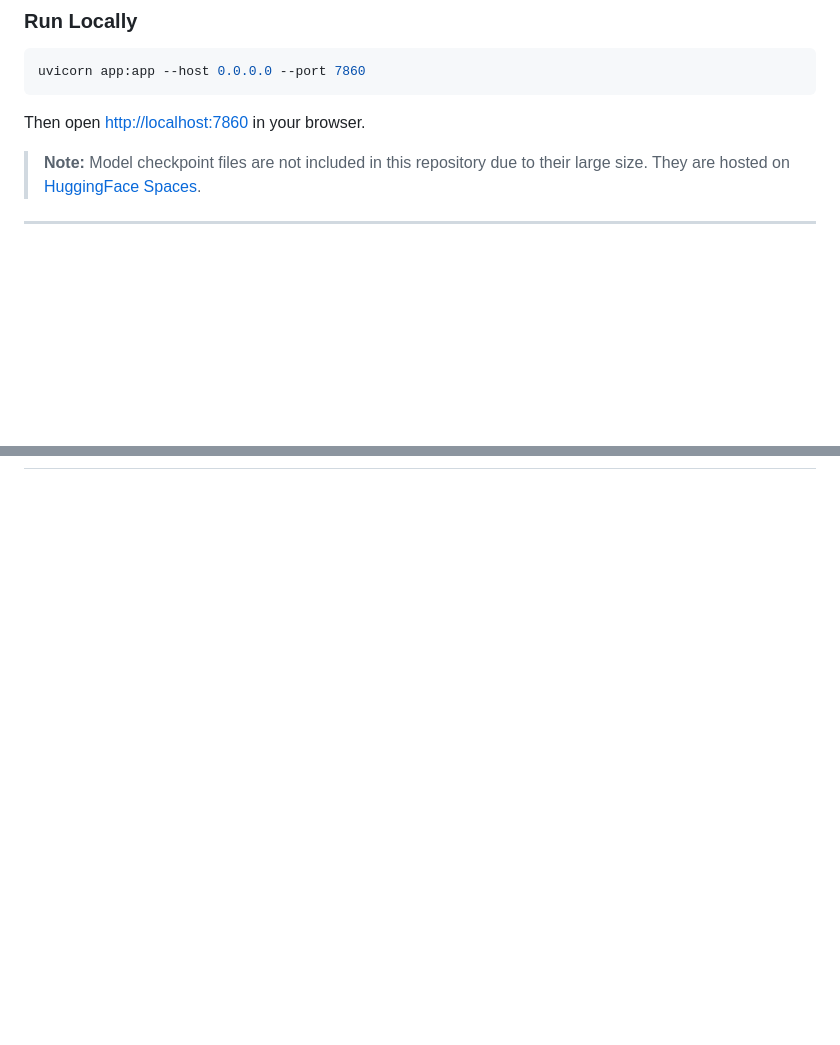
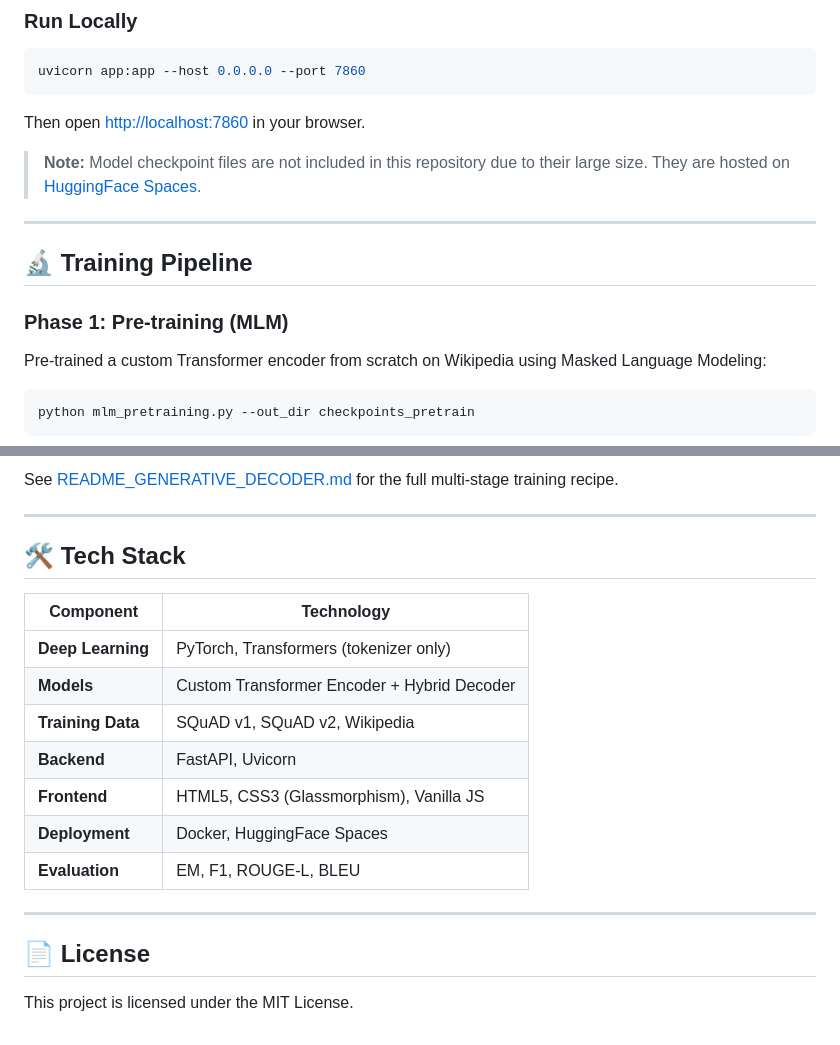
Before and after one commit to Harsha081459/Question-Answer-System-with-a-Custom-Transformer-Encoder-and-Generative-Decoder, a Markdown page: README.md, 2 parts joined by grey strips. GitHub-like rendering; blank space fills up the shorter version.

Commit message:
Finalize implementation of README.md

````diff
--- a/README.md
+++ b/README.md
@@ -131,5 +131,11 @@ Then open [http://localhost:7860](http://localhost:7860) in your browser.
 
 ---
 
+## 🔬 Training Pipeline
 
+### Phase 1: Pre-training (MLM)
+Pre-trained a custom Transformer encoder from scratch on Wikipedia using Masked Language Modeling:
+```bash
+python mlm_pretraining.py --out_dir checkpoints_pretrain
+```
 
@@ -165,0 +158,21 @@ Then open [http://localhost:7860](http://localhost:7860) in your browser.
+See [README_GENERATIVE_DECODER.md](README_GENERATIVE_DECODER.md) for the full multi-stage training recipe.
+
+---
+
+## 🛠️ Tech Stack
+
+| Component | Technology |
+|---|---|
+| **Deep Learning** | PyTorch, Transformers (tokenizer only) |
+| **Models** | Custom Transformer Encoder + Hybrid Decoder |
+| **Training Data** | SQuAD v1, SQuAD v2, Wikipedia |
+| **Backend** | FastAPI, Uvicorn |
+| **Frontend** | HTML5, CSS3 (Glassmorphism), Vanilla JS |
+| **Deployment** | Docker, HuggingFace Spaces |
+| **Evaluation** | EM, F1, ROUGE-L, BLEU |
+
+---
+
+## 📄 License
+
+This project is licensed under the MIT License.
````
Also changed, not shown: other parts of README.md (+16 -30 lines).
